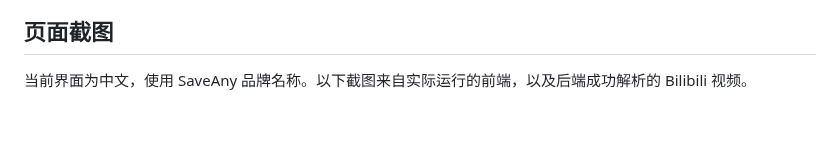
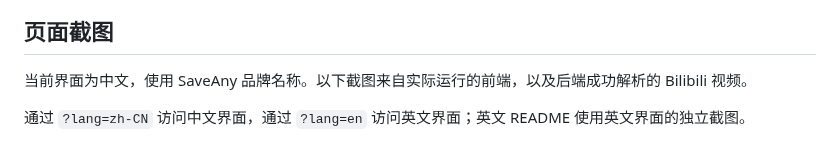
Before and after one commit to aurora-03/VideoGet, a Markdown page: README.zh-CN.md, the part around the change. Rendered like a GitHub page; blank space fills up the shorter version.

```diff
--- a/README.zh-CN.md
+++ b/README.zh-CN.md
@@ -9,6 +9,8 @@ VideoGet 目前处于早期 MVP 阶段。下载流程已接入真实后端 API
 ## 页面截图
 
 当前界面为中文，使用 SaveAny 品牌名称。以下截图来自实际运行的前端，以及后端成功解析的 Bilibili 视频。
+
+通过 `?lang=zh-CN` 访问中文界面，通过 `?lang=en` 访问英文界面；英文 README 使用英文界面的独立截图。
 
 <p>
   <img src="docs/images/frontend-home.jpg" alt="VideoGet 首页与视频链接输入框" width="350" />
```
Also changed, not shown: README.md (+3 -3 lines), docs/images/frontend-home.en.jpg (added), docs/images/frontend-video-info.en.jpg (added), 7 other files.
